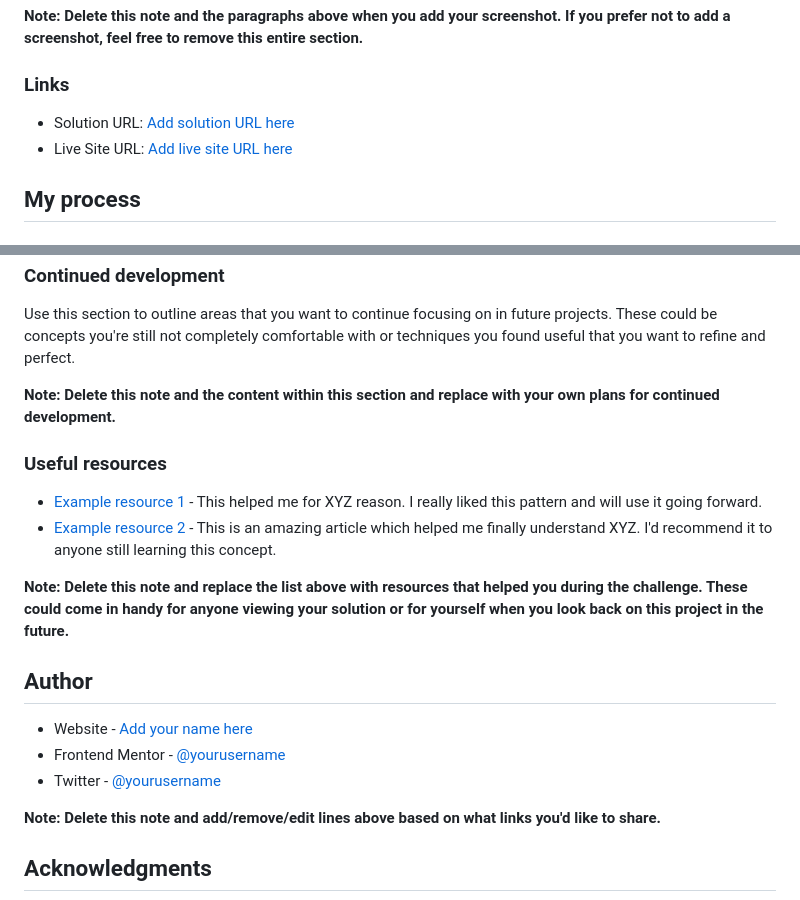
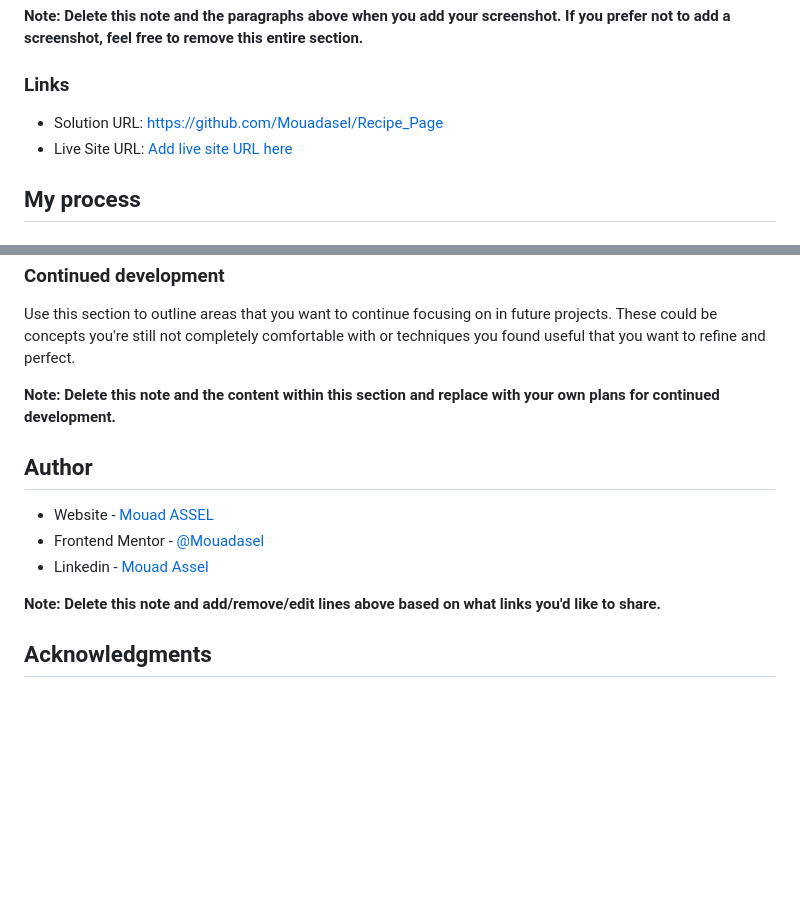
Before and after one commit to Mouadasel/Recipe_Page, a Markdown page: README.md, 2 parts joined by grey strips. Rendered like a GitHub page; blank space fills up the shorter version.

```diff
--- a/README.md
+++ b/README.md
@@ -34,7 +34,7 @@ Then crop/optimize/edit your image however you like, add it to your project, and
 
 ### Links
 
-- Solution URL: [Add solution URL here](https://your-solution-url.com)
+- Solution URL: [https://github.com/Mouadasel/Recipe_Page](https://github.com/Mouadasel/Recipe_Page)
 - Live Site URL: [Add live site URL here](https://your-live-site-url.com)
 
 ## My process
@@ -82,18 +82,11 @@ Use this section to outline areas that you want to continue focusing on in futur
 
 **Note: Delete this note and the content within this section and replace with your own plans for continued development.**
 
-### Useful resources
-
-- [Example resource 1](https://www.example.com) - This helped me for XYZ reason. I really liked this pattern and will use it going forward.
-- [Example resource 2](https://www.example.com) - This is an amazing article which helped me finally understand XYZ. I'd recommend it to anyone still learning this concept.
-
-**Note: Delete this note and replace the list above with resources that helped you during the challenge. These could come in handy for anyone viewing your solution or for yourself when you look back on this project in the future.**
-
 ## Author
 
-- Website - [Add your name here](https://www.your-site.com)
-- Frontend Mentor - [@yourusername](https://www.frontendmentor.io/profile/yourusername)
-- Twitter - [@yourusername](https://www.twitter.com/yourusername)
+- Website - [Mouad ASSEL](https://mouadasel.github.io/QR_code_component/)
+- Frontend Mentor - [@Mouadasel](https://www.frontendmentor.io/profile/Mouadasel)
+- Linkedin - [Mouad Assel](www.linkedin.com/in/mouad-assel)
 
 **Note: Delete this note and add/remove/edit lines above based on what links you'd like to share.**
 
```
